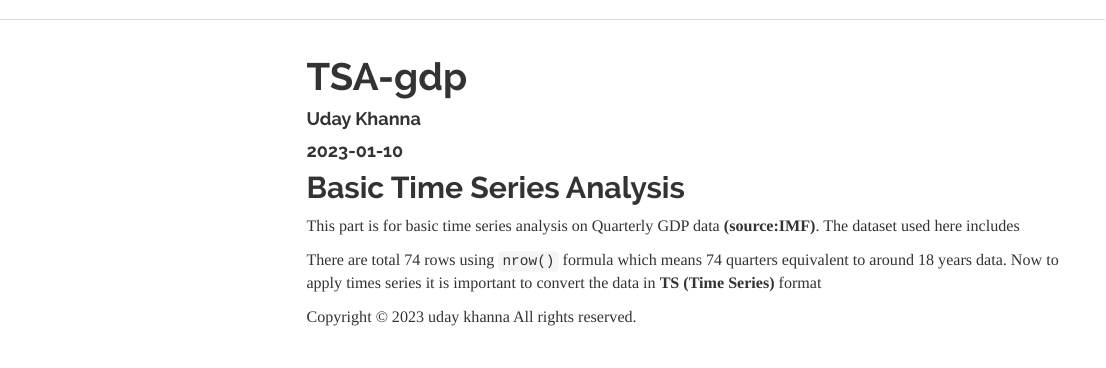
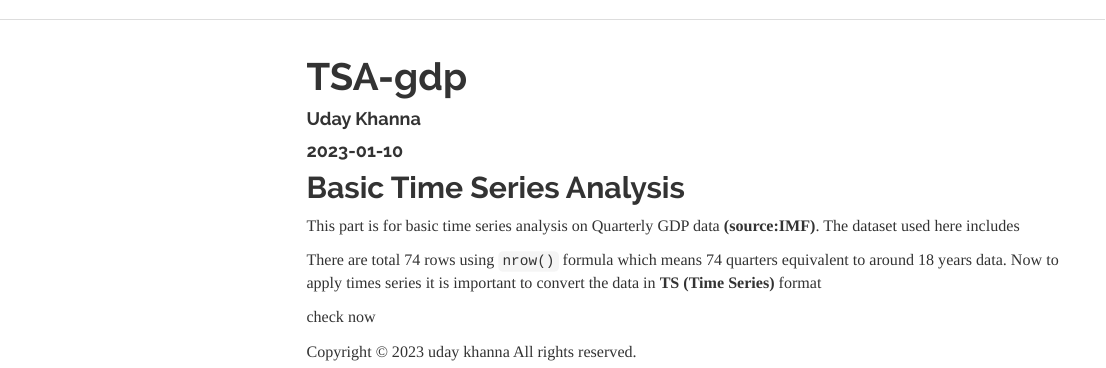
Before and after one commit to Uday-2022/showcase_project_site, an R Markdown document (TSA-gdp.Rmd): the page in a window 1100 px wide, from its top. Rendered offline with R 4.5, knitr and Pandoc, with nearby package versions; the code chunks are not run, so their results and figures are left out; menus at the side of the page are left out.

Commit message:
to check

````diff
--- a/TSA-gdp.Rmd
+++ b/TSA-gdp.Rmd
@@ -43,3 +43,5 @@ ts_plot(ts_gdp_data1,
 
 
 ```
+
+check now
````
